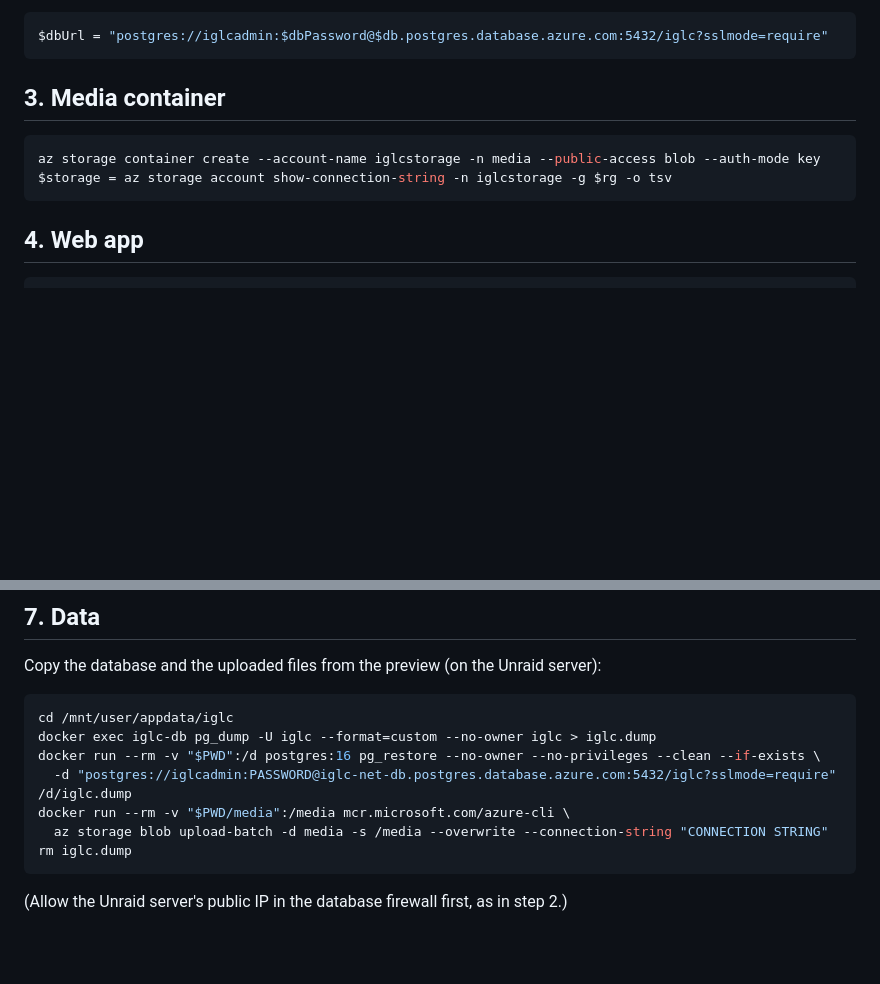
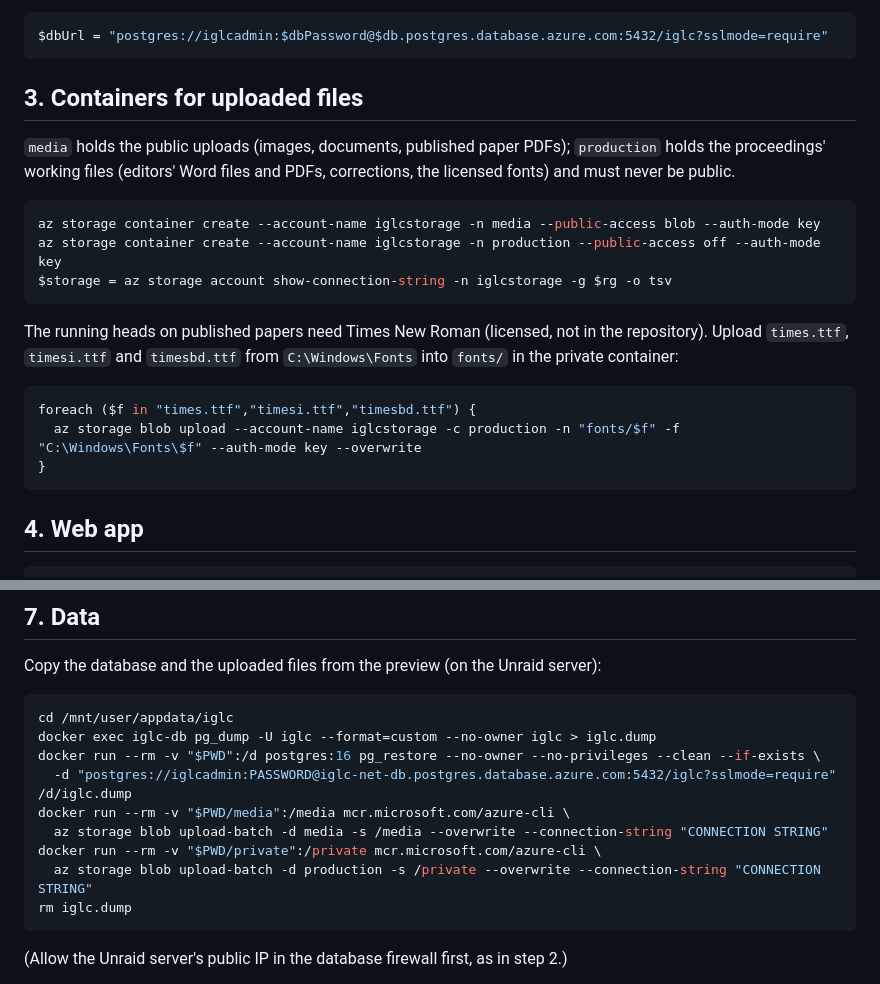
Before and after one commit to FrodeDrevland/new-iglc-net, a Markdown page: docs/deploy-azure.md, 2 parts joined by grey strips. Rendered like a GitHub page; blank space fills up the shorter version.

Commit message:
Azure guide: private production container, fonts, and copying the private files
Co-Authored-By: Claude Opus 5.5 <noreply@anthropic.com>
Claude-Session: https://claude.ai/code/session_01XkJSX4vrRHW9CYEUGMRzwt

````diff
--- a/docs/deploy-azure.md
+++ b/docs/deploy-azure.md
@@ -63,11 +63,26 @@ The database URL used below:
 $dbUrl = "postgres://iglcadmin:$dbPassword@$db.postgres.database.azure.com:5432/iglc?sslmode=require"
 ```
 
-## 3. Media container
+## 3. Containers for uploaded files
+
+`media` holds the public uploads (images, documents, published paper PDFs); `production` holds
+the proceedings' working files (editors' Word files and PDFs, corrections, the licensed fonts)
+and must never be public.
 
 ```powershell
 az storage container create --account-name iglcstorage -n media --public-access blob --auth-mode key
+az storage container create --account-name iglcstorage -n production --public-access off --auth-mode key
 $storage = az storage account show-connection-string -n iglcstorage -g $rg -o tsv
+```
+
+The running heads on published papers need Times New Roman (licensed, not in the repository).
+Upload `times.ttf`, `timesi.ttf` and `timesbd.ttf` from `C:\Windows\Fonts` into `fonts/` in the
+private container:
+
+```powershell
+foreach ($f in "times.ttf","timesi.ttf","timesbd.ttf") {
+  az storage blob upload --account-name iglcstorage -c production -n "fonts/$f" -f "C:\Windows\Fonts\$f" --auth-mode key --overwrite
+}
 ```
 
 ## 4. Web app
@@ -168,6 +183,8 @@ docker run --rm -v "$PWD":/d postgres:16 pg_restore --no-owner --no-privileges -
   -d "postgres://iglcadmin:PASSWORD@iglc-net-db.postgres.database.azure.com:5432/iglc?sslmode=require" /d/iglc.dump
 docker run --rm -v "$PWD/media":/media mcr.microsoft.com/azure-cli \
   az storage blob upload-batch -d media -s /media --overwrite --connection-string "CONNECTION STRING"
+docker run --rm -v "$PWD/private":/private mcr.microsoft.com/azure-cli \
+  az storage blob upload-batch -d production -s /private --overwrite --connection-string "CONNECTION STRING"
 rm iglc.dump
 ```
 
````
